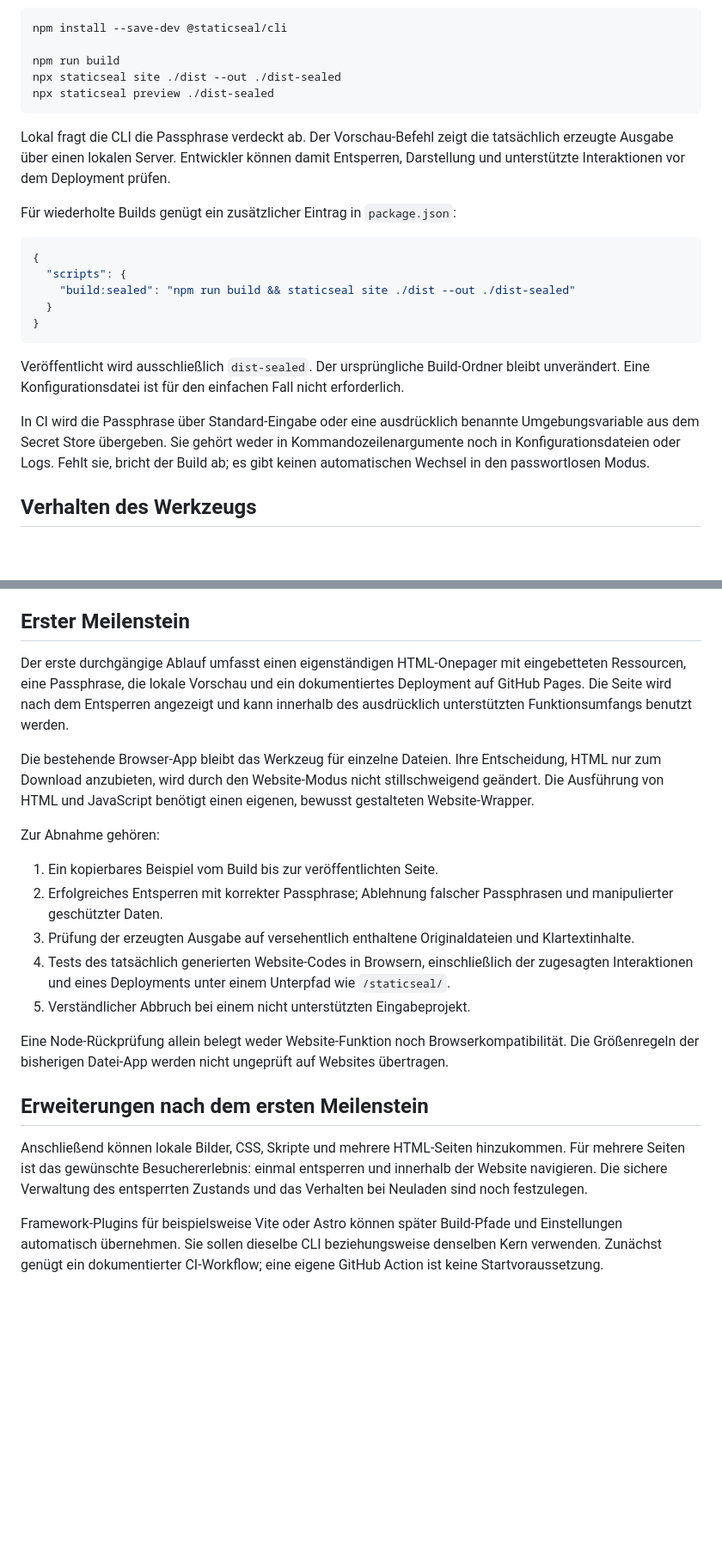
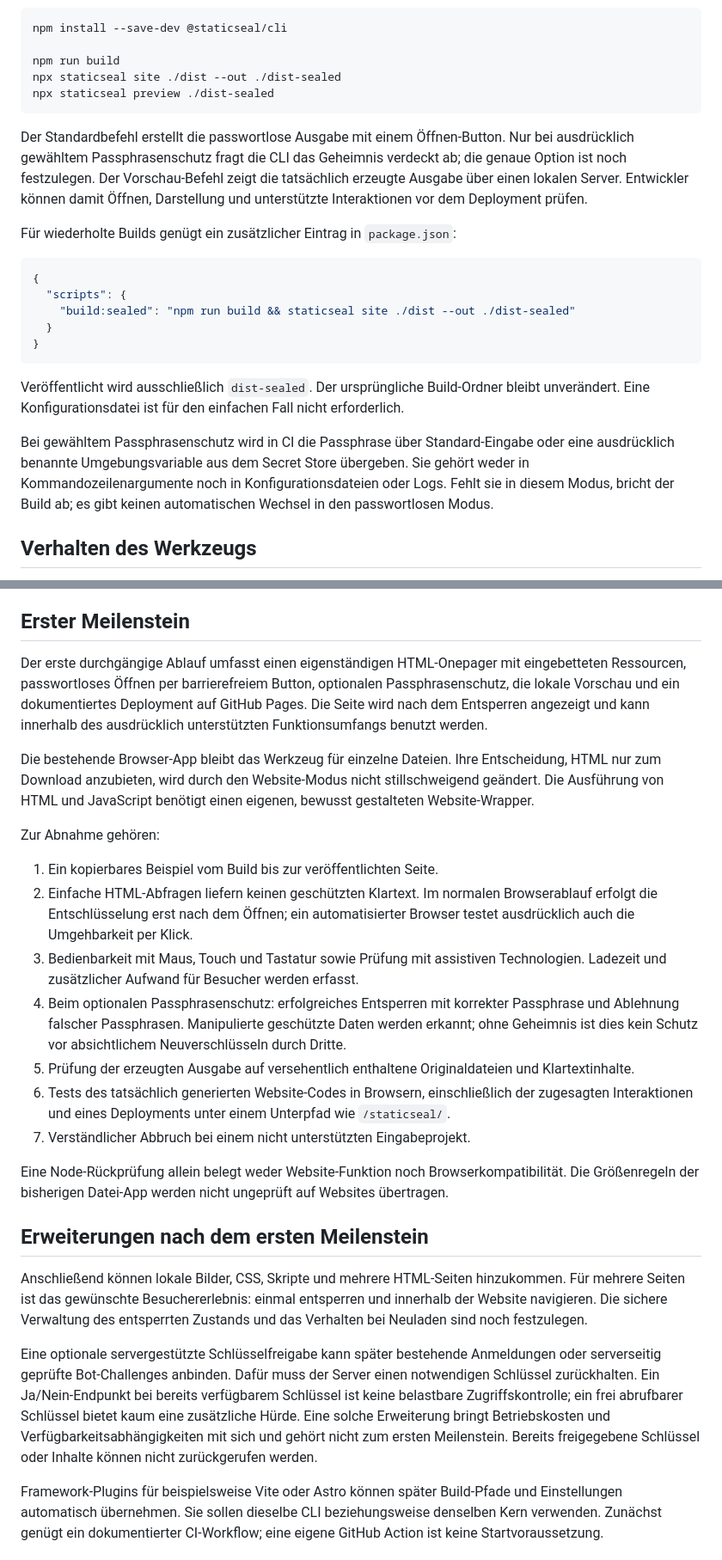
Before and after one commit to nox-do/staticseal, a Markdown page: docs/staticseal-website-konzept.md, 2 parts joined by grey strips. Shown at 86% size. Rendered like a GitHub page; blank space fills up the shorter version.

````diff
--- a/docs/staticseal-website-konzept.md
+++ b/docs/staticseal-website-konzept.md
@@ -38,7 +49,7 @@ npx staticseal site ./dist --out ./dist-sealed
 npx staticseal preview ./dist-sealed
 ```
 
-Lokal fragt die CLI die Passphrase verdeckt ab. Der Vorschau-Befehl zeigt die tatsächlich erzeugte Ausgabe über einen lokalen Server. Entwickler können damit Entsperren, Darstellung und unterstützte Interaktionen vor dem Deployment prüfen.
+Der Standardbefehl erstellt die passwortlose Ausgabe mit einem Öffnen-Button. Nur bei ausdrücklich gewähltem Passphrasenschutz fragt die CLI das Geheimnis verdeckt ab; die genaue Option ist noch festzulegen. Der Vorschau-Befehl zeigt die tatsächlich erzeugte Ausgabe über einen lokalen Server. Entwickler können damit Öffnen, Darstellung und unterstützte Interaktionen vor dem Deployment prüfen.
 
 Für wiederholte Builds genügt ein zusätzlicher Eintrag in `package.json`:
 
@@ -52,7 +63,7 @@ Für wiederholte Builds genügt ein zusätzlicher Eintrag in `package.json`:
 
 Veröffentlicht wird ausschließlich `dist-sealed`. Der ursprüngliche Build-Ordner bleibt unverändert. Eine Konfigurationsdatei ist für den einfachen Fall nicht erforderlich.
 
-In CI wird die Passphrase über Standard-Eingabe oder eine ausdrücklich benannte Umgebungsvariable aus dem Secret Store übergeben. Sie gehört weder in Kommandozeilenargumente noch in Konfigurationsdateien oder Logs. Fehlt sie, bricht der Build ab; es gibt keinen automatischen Wechsel in den passwortlosen Modus.
+Bei gewähltem Passphrasenschutz wird in CI die Passphrase über Standard-Eingabe oder eine ausdrücklich benannte Umgebungsvariable aus dem Secret Store übergeben. Sie gehört weder in Kommandozeilenargumente noch in Konfigurationsdateien oder Logs. Fehlt sie in diesem Modus, bricht der Build ab; es gibt keinen automatischen Wechsel in den passwortlosen Modus.
 
 ## Verhalten des Werkzeugs
 
@@ -65,23 +76,27 @@ In CI wird die Passphrase über Standard-Eingabe oder eine ausdrücklich benannt
 
 ## Erster Meilenstein
 
-Der erste durchgängige Ablauf umfasst einen eigenständigen HTML-Onepager mit eingebetteten Ressourcen, eine Passphrase, die lokale Vorschau und ein dokumentiertes Deployment auf GitHub Pages. Die Seite wird nach dem Entsperren angezeigt und kann innerhalb des ausdrücklich unterstützten Funktionsumfangs benutzt werden.
+Der erste durchgängige Ablauf umfasst einen eigenständigen HTML-Onepager mit eingebetteten Ressourcen, passwortloses Öffnen per barrierefreiem Button, optionalen Passphrasenschutz, die lokale Vorschau und ein dokumentiertes Deployment auf GitHub Pages. Die Seite wird nach dem Entsperren angezeigt und kann innerhalb des ausdrücklich unterstützten Funktionsumfangs benutzt werden.
 
 Die bestehende Browser-App bleibt das Werkzeug für einzelne Dateien. Ihre Entscheidung, HTML nur zum Download anzubieten, wird durch den Website-Modus nicht stillschweigend geändert. Die Ausführung von HTML und JavaScript benötigt einen eigenen, bewusst gestalteten Website-Wrapper.
 
 Zur Abnahme gehören:
 
 1. Ein kopierbares Beispiel vom Build bis zur veröffentlichten Seite.
-2. Erfolgreiches Entsperren mit korrekter Passphrase; Ablehnung falscher Passphrasen und manipulierter geschützter Daten.
-3. Prüfung der erzeugten Ausgabe auf versehentlich enthaltene Originaldateien und Klartextinhalte.
-4. Tests des tatsächlich generierten Website-Codes in Browsern, einschließlich der zugesagten Interaktionen und eines Deployments unter einem Unterpfad wie `/staticseal/`.
-5. Verständlicher Abbruch bei einem nicht unterstützten Eingabeprojekt.
+2. Einfache HTML-Abfragen liefern keinen geschützten Klartext. Im normalen Browserablauf erfolgt die Entschlüsselung erst nach dem Öffnen; ein automatisierter Browser testet ausdrücklich auch die Umgehbarkeit per Klick.
+3. Bedienbarkeit mit Maus, Touch und Tastatur sowie Prüfung mit assistiven Technologien. Ladezeit und zusätzlicher Aufwand für Besucher werden erfasst.
+4. Beim optionalen Passphrasenschutz: erfolgreiches Entsperren mit korrekter Passphrase und Ablehnung falscher Passphrasen. Manipulierte geschützte Daten werden erkannt; ohne Geheimnis ist dies kein Schutz vor absichtlichem Neuverschlüsseln durch Dritte.
+5. Prüfung der erzeugten Ausgabe auf versehentlich enthaltene Originaldateien und Klartextinhalte.
+6. Tests des tatsächlich generierten Website-Codes in Browsern, einschließlich der zugesagten Interaktionen und eines Deployments unter einem Unterpfad wie `/staticseal/`.
+7. Verständlicher Abbruch bei einem nicht unterstützten Eingabeprojekt.
 
 Eine Node-Rückprüfung allein belegt weder Website-Funktion noch Browserkompatibilität. Die Größenregeln der bisherigen Datei-App werden nicht ungeprüft auf Websites übertragen.
 
 ## Erweiterungen nach dem ersten Meilenstein
 
 Anschließend können lokale Bilder, CSS, Skripte und mehrere HTML-Seiten hinzukommen. Für mehrere Seiten ist das gewünschte Besuchererlebnis: einmal entsperren und innerhalb der Website navigieren. Die sichere Verwaltung des entsperrten Zustands und das Verhalten bei Neuladen sind noch festzulegen.
+
+Eine optionale servergestützte Schlüsselfreigabe kann später bestehende Anmeldungen oder serverseitig geprüfte Bot-Challenges anbinden. Dafür muss der Server einen notwendigen Schlüssel zurückhalten. Ein Ja/Nein-Endpunkt bei bereits verfügbarem Schlüssel ist keine belastbare Zugriffskontrolle; ein frei abrufbarer Schlüssel bietet kaum eine zusätzliche Hürde. Eine solche Erweiterung bringt Betriebskosten und Verfügbarkeitsabhängigkeiten mit sich und gehört nicht zum ersten Meilenstein. Bereits freigegebene Schlüssel oder Inhalte können nicht zurückgerufen werden.
 
 Framework-Plugins für beispielsweise Vite oder Astro können später Build-Pfade und Einstellungen automatisch übernehmen. Sie sollen dieselbe CLI beziehungsweise denselben Kern verwenden. Zunächst genügt ein dokumentierter CI-Workflow; eine eigene GitHub Action ist keine Startvoraussetzung.
 
````
Also changed, not shown: other parts of docs/staticseal-website-konzept.md (+24 -13 lines).
